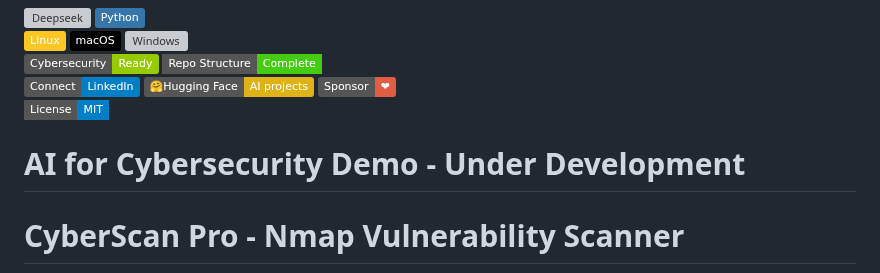
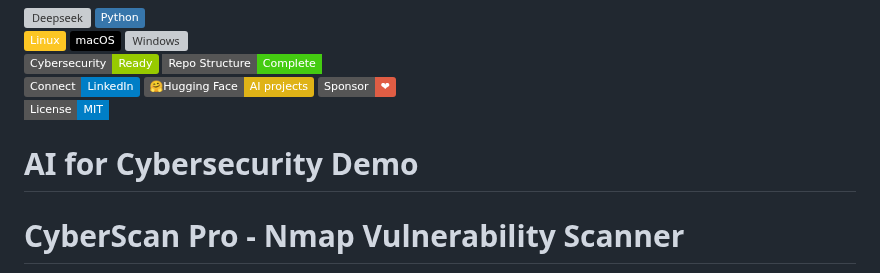
Before and after one commit to ThiagoMaria-SecurityIT/Python-For-Security-Information, a Markdown page: CyberScan Pro - Nmap Vulnerability Scanner/README.md, the part around the change. Rendered like a GitHub page; badges without logos; grey boxes are pictures that could not be loaded.

```diff
--- a/CyberScan Pro - Nmap Vulnerability Scanner/README.md
+++ b/CyberScan Pro - Nmap Vulnerability Scanner/README.md
@@ -7,7 +7,7 @@
 
 
 
-# AI for Cybersecurity Demo - Under Development
+# AI for Cybersecurity Demo
 
 # CyberScan Pro - Nmap Vulnerability Scanner
 
```
